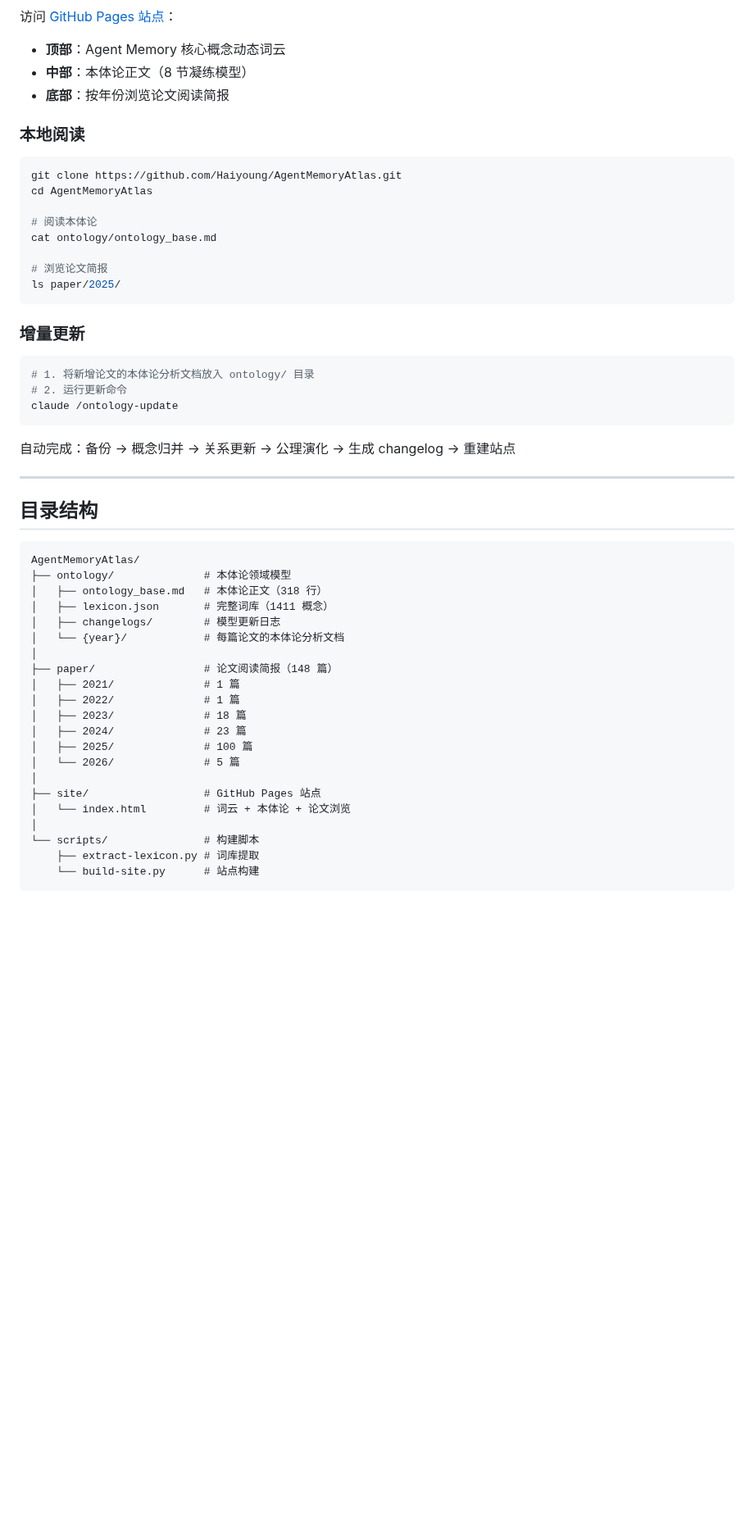
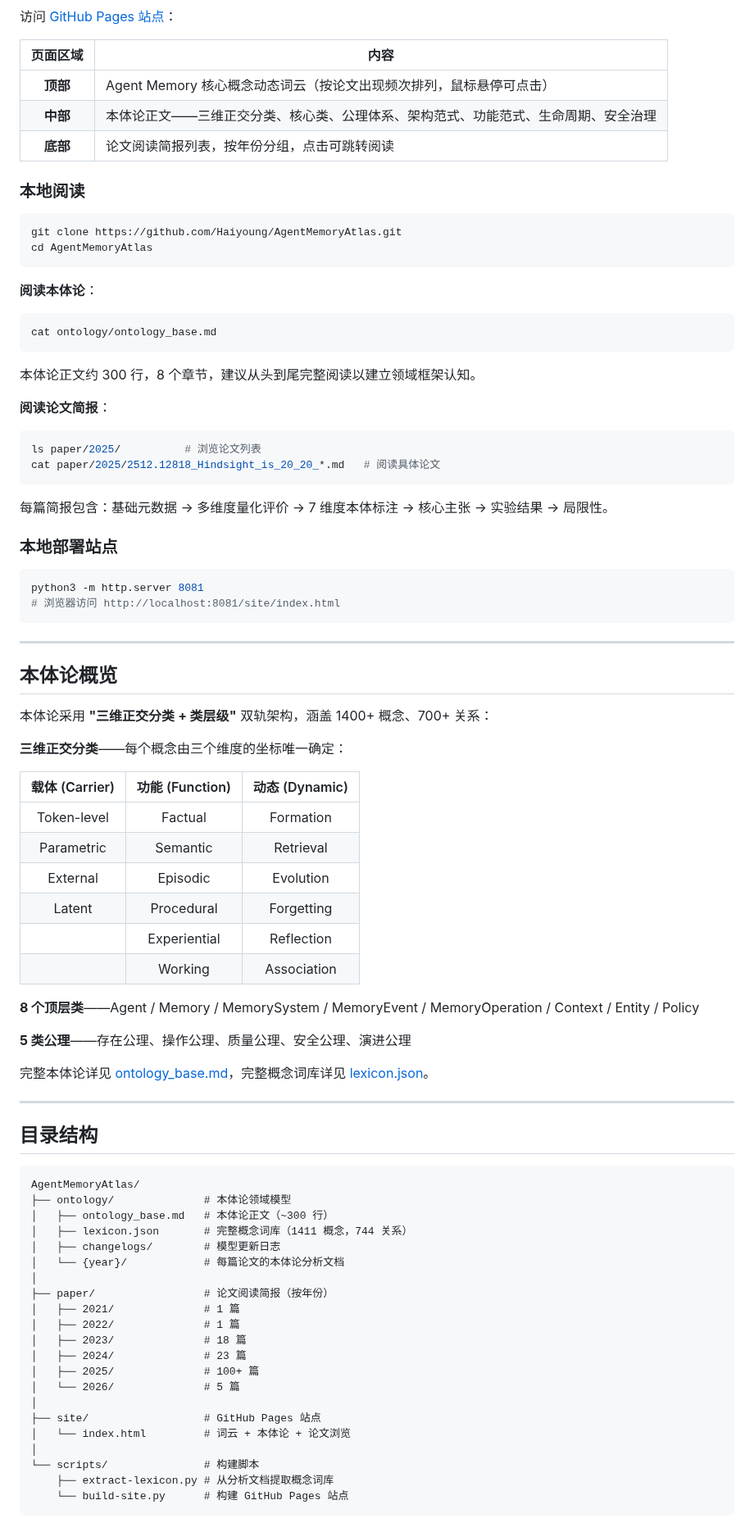
Before and after one commit to Haiyoung/AgentMemoryAtlas, a Markdown page: README.md, the part around one of its changes. Shown at 82% size. GitHub-like rendering; blank space fills up the shorter version.

````diff
--- a/README.md
+++ b/README.md
@@ -85,31 +29,65 @@ AgentMemoryAtlas 是 Agent Memory 领域的**系统性知识基础设施**，从
 
 访问 [GitHub Pages 站点](https://haiyoung.github.io/AgentMemoryAtlas/)：
-- **顶部**：Agent Memory 核心概念动态词云
-- **中部**：本体论正文（8 节凝练模型）
-- **底部**：按年份浏览论文阅读简报
+
+| 页面区域 | 内容 |
+|:---:|------|
+| **顶部** | Agent Memory 核心概念动态词云（按论文出现频次排列，鼠标悬停可点击） |
+| **中部** | 本体论正文——三维正交分类、核心类、公理体系、架构范式、功能范式、生命周期、安全治理 |
+| **底部** | 论文阅读简报列表，按年份分组，点击可跳转阅读 |
 
 ### 本地阅读
 
 ```bash
 git clone https://github.com/Haiyoung/AgentMemoryAtlas.git
 cd AgentMemoryAtlas
-
-# 阅读本体论
-cat ontology/ontology_base.md
-
-# 浏览论文简报
-ls paper/2025/
 ```
 
-### 增量更新
+**阅读本体论**：
 
 ```bash
-# 1. 将新增论文的本体论分析文档放入 ontology/ 目录
-# 2. 运行更新命令
-claude /ontology-update
+cat ontology/ontology_base.md
 ```
 
-自动完成：备份 → 概念归并 → 关系更新 → 公理演化 → 生成 changelog → 重建站点
+本体论正文约 300 行，8 个章节，建议从头到尾完整阅读以建立领域框架认知。
+
+**阅读论文简报**：
+
+```bash
+ls paper/2025/          # 浏览论文列表
+cat paper/2025/2512.12818_Hindsight_is_20_20_*.md   # 阅读具体论文
+```
+
+每篇简报包含：基础元数据 → 多维度量化评价 → 7 维度本体标注 → 核心主张 → 实验结果 → 局限性。
+
+### 本地部署站点
+
+```bash
+python3 -m http.server 8081
+# 浏览器访问 http://localhost:8081/site/index.html
+```
+
+---
+
+## 本体论概览
+
+本体论采用 **"三维正交分类 + 类层级"** 双轨架构，涵盖 1400+ 概念、700+ 关系：
+
+**三维正交分类**——每个概念由三个维度的坐标唯一确定：
+
+| 载体 (Carrier) | 功能 (Function) | 动态 (Dynamic) |
+|:---:|:---:|:---:|
+| Token-level | Factual | Formation |
+| Parametric | Semantic | Retrieval |
+| External | Episodic | Evolution |
+| Latent | Procedural | Forgetting |
+| | Experiential | Reflection |
+| | Working | Association |
+
+**8 个顶层类**——Agent / Memory / MemorySystem / MemoryEvent / MemoryOperation / Context / Entity / Policy
+
+**5 类公理**——存在公理、操作公理、质量公理、安全公理、演进公理
+
+完整本体论详见 [ontology_base.md](ontology/ontology_base.md)，完整概念词库详见 [lexicon.json](ontology/lexicon.json)。
 
 ---
 
@@ -118,23 +96,23 @@ claude /ontology-update
 ```
 AgentMemoryAtlas/
 ├── ontology/              # 本体论领域模型
-│   ├── ontology_base.md   # 本体论正文（318 行）
-│   ├── lexicon.json       # 完整词库（1411 概念）
+│   ├── ontology_base.md   # 本体论正文（~300 行）
+│   ├── lexicon.json       # 完整概念词库（1411 概念，744 关系）
 │   ├── changelogs/        # 模型更新日志
 │   └── {year}/            # 每篇论文的本体论分析文档
 │
-├── paper/                 # 论文阅读简报（148 篇）
+├── paper/                 # 论文阅读简报（按年份）
 │   ├── 2021/              # 1 篇
 │   ├── 2022/              # 1 篇
 │   ├── 2023/              # 18 篇
 │   ├── 2024/              # 23 篇
-│   ├── 2025/              # 100 篇
+│   ├── 2025/              # 100+ 篇
 │   └── 2026/              # 5 篇
 │
 ├── site/                  # GitHub Pages 站点
 │   └── index.html         # 词云 + 本体论 + 论文浏览
 │
 └── scripts/               # 构建脚本
-    ├── extract-lexicon.py # 词库提取
-    └── build-site.py      # 站点构建
+    ├── extract-lexicon.py # 从分析文档提取概念词库
+    └── build-site.py      # 构建 GitHub Pages 站点
 ```
````
Also changed, not shown: other parts of README.md (+26 -64 lines).
